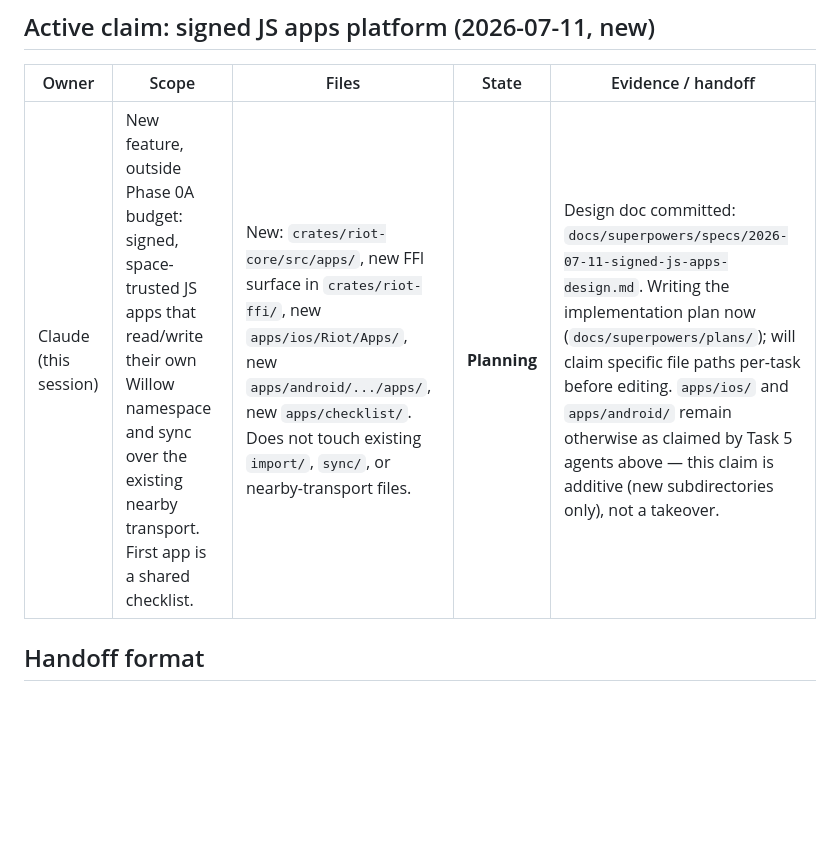
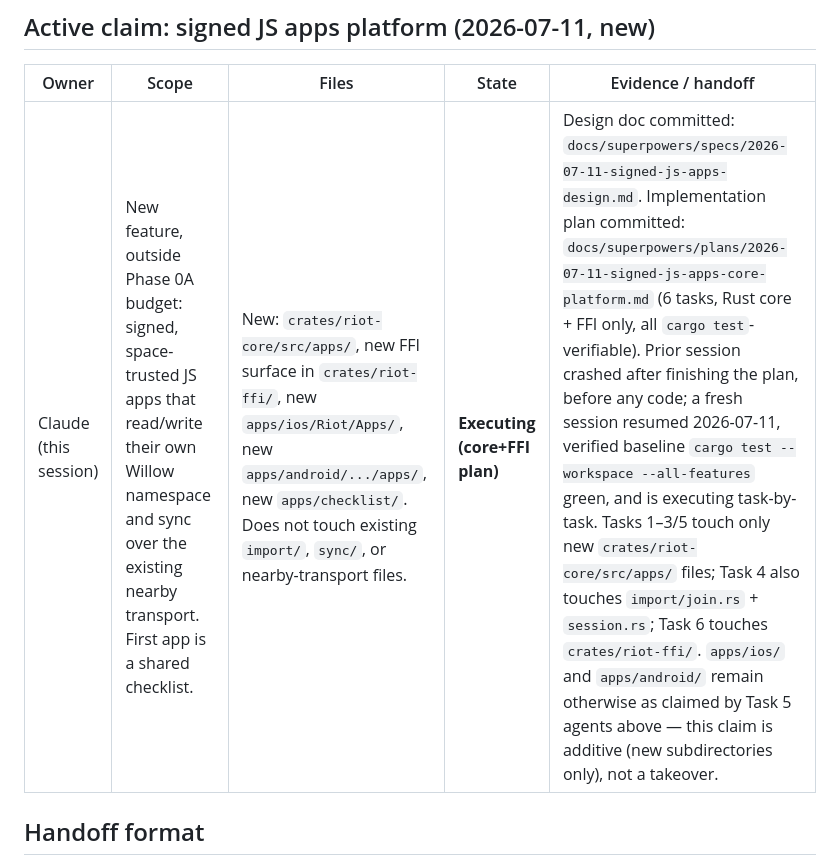
Before and after one commit to rabble/riot, a Markdown page: COLLABORATION.md, the part around the change. GitHub-like rendering; blank space fills up the shorter version.

Commit message:
docs: commit signed-JS-apps core platform plan; resume claim after crash
Co-Authored-By: Claude Fable 5 <noreply@anthropic.com>

```diff
--- a/COLLABORATION.md
+++ b/COLLABORATION.md
@@ -90,7 +90,7 @@ before assuming a file is safe to edit uncontested.
 
 | Owner | Scope | Files | State | Evidence / handoff |
 | --- | --- | --- | --- | --- |
-| Claude (this session) | New feature, outside Phase 0A budget: signed, space-trusted JS apps that read/write their own Willow namespace and sync over the existing nearby transport. First app is a shared checklist. | New: `crates/riot-core/src/apps/`, new FFI surface in `crates/riot-ffi/`, new `apps/ios/Riot/Apps/`, new `apps/android/.../apps/`, new `apps/checklist/`. Does not touch existing `import/`, `sync/`, or nearby-transport files. | **Planning** | Design doc committed: `docs/superpowers/specs/2026-07-11-signed-js-apps-design.md`. Writing the implementation plan now (`docs/superpowers/plans/`); will claim specific file paths per-task before editing. `apps/ios/` and `apps/android/` remain otherwise as claimed by Task 5 agents above — this claim is additive (new subdirectories only), not a takeover. |
+| Claude (this session) | New feature, outside Phase 0A budget: signed, space-trusted JS apps that read/write their own Willow namespace and sync over the existing nearby transport. First app is a shared checklist. | New: `crates/riot-core/src/apps/`, new FFI surface in `crates/riot-ffi/`, new `apps/ios/Riot/Apps/`, new `apps/android/.../apps/`, new `apps/checklist/`. Does not touch existing `import/`, `sync/`, or nearby-transport files. | **Executing (core+FFI plan)** | Design doc committed: `docs/superpowers/specs/2026-07-11-signed-js-apps-design.md`. Implementation plan committed: `docs/superpowers/plans/2026-07-11-signed-js-apps-core-platform.md` (6 tasks, Rust core + FFI only, all `cargo test`-verifiable). Prior session crashed after finishing the plan, before any code; a fresh session resumed 2026-07-11, verified baseline `cargo test --workspace --all-features` green, and is executing task-by-task. Tasks 1–3/5 touch only new `crates/riot-core/src/apps/` files; Task 4 also touches `import/join.rs` + `session.rs`; Task 6 touches `crates/riot-ffi/`. `apps/ios/` and `apps/android/` remain otherwise as claimed by Task 5 agents above — this claim is additive (new subdirectories only), not a takeover. |
 
 ## Handoff format
 
```
Also changed, not shown: 1 other file.
